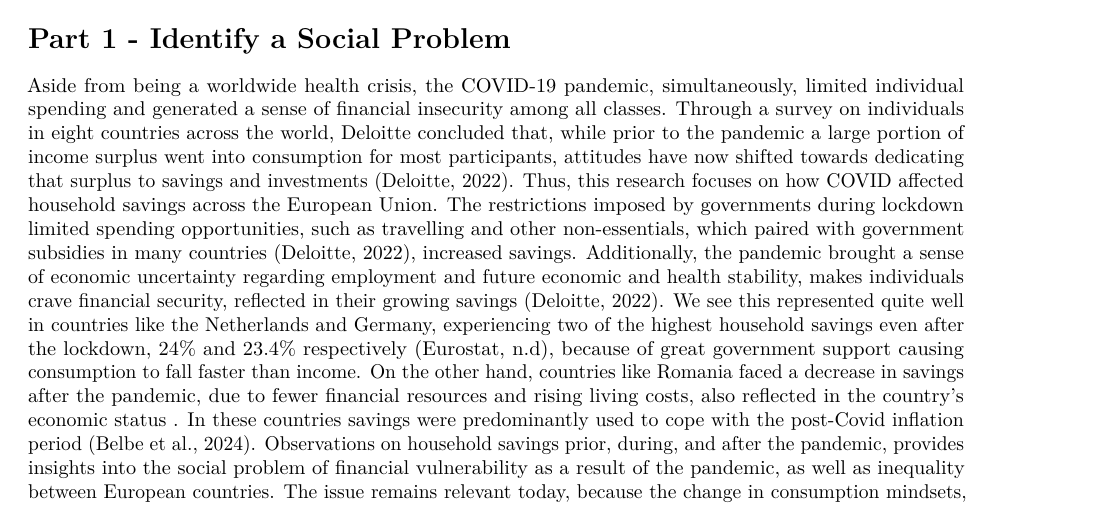
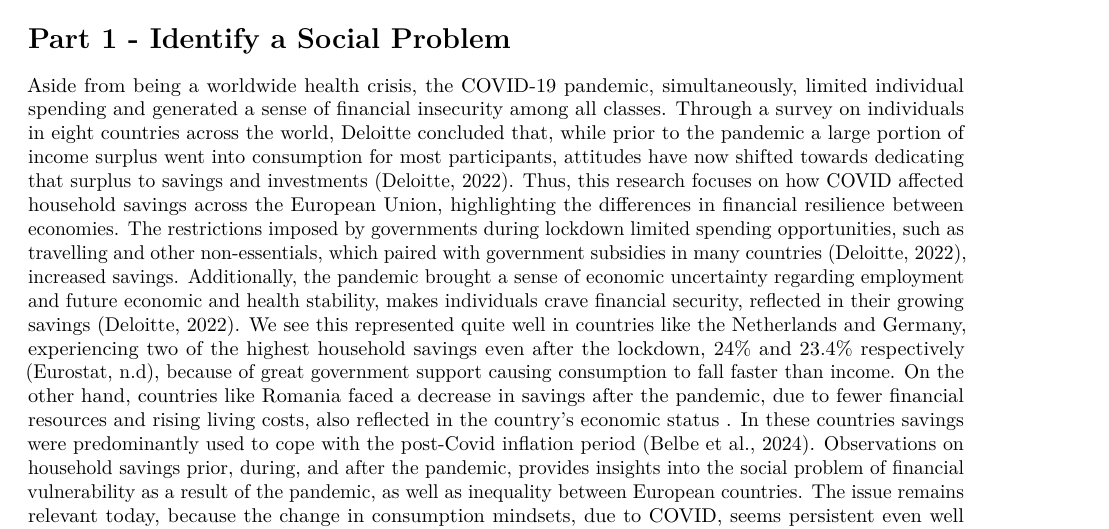
Before and after one commit to OmarZakk/nieuw_PFE, an R Markdown document (Template_Assignment.Rmd): part of page 1 of 5, cut so that both start at the same text. Rendered offline with R 4.5, knitr and Pandoc, then LaTeX, with nearby package versions; some code elsewhere in the file could not run offline.

Commit message:
Update Template_Assignment.Rmd

```diff
--- a/Template_Assignment.Rmd
+++ b/Template_Assignment.Rmd
@@ -33,7 +33,7 @@ TG 5 - G 1
 Tutorial teacher: Simon Loop
 
 # Part 1 - Identify a Social Problem
-Aside from being a worldwide health crisis, the COVID-19 pandemic, simultaneously, limited individual spending and generated a sense of financial insecurity among all classes. Through a survey on individuals in eight countries across the world, Deloitte concluded that, while prior to the pandemic a large portion of income surplus went into consumption for most participants, attitudes have now shifted towards dedicating that surplus to savings and investments [@Deloitte2022]. Thus, this research focuses on how COVID affected household savings across the European Union.
+Aside from being a worldwide health crisis, the COVID-19 pandemic, simultaneously, limited individual spending and generated a sense of financial insecurity among all classes. Through a survey on individuals in eight countries across the world, Deloitte concluded that, while prior to the pandemic a large portion of income surplus went into consumption for most participants, attitudes have now shifted towards dedicating that surplus to savings and investments [@Deloitte2022]. Thus, this research focuses on how COVID affected household savings across the European Union, highlighting the differences in financial resilience between economies.
 The restrictions imposed by governments during lockdown limited spending opportunities, such as travelling and other non-essentials, which paired with government subsidies in many countries [@Deloitte2022], increased savings. Additionally, the pandemic brought a sense of economic uncertainty regarding employment and future economic and health stability, makes individuals crave financial security, reflected in their growing savings [@Deloitte2022].
 We see this represented quite well in countries like the Netherlands and Germany, experiencing two of the highest household savings even after the lockdown, 24% and 23.4% respectively [@EurostatGraphnodate], because of great government support causing consumption to fall faster than income.
 On the other hand, countries like Romania faced a decrease in savings after the pandemic, due to fewer financial resources and rising living costs, also reflected in the country's economic status . In these countries savings were predominantly used to cope with the post-Covid inflation period [@BELBE2024101209].
```
